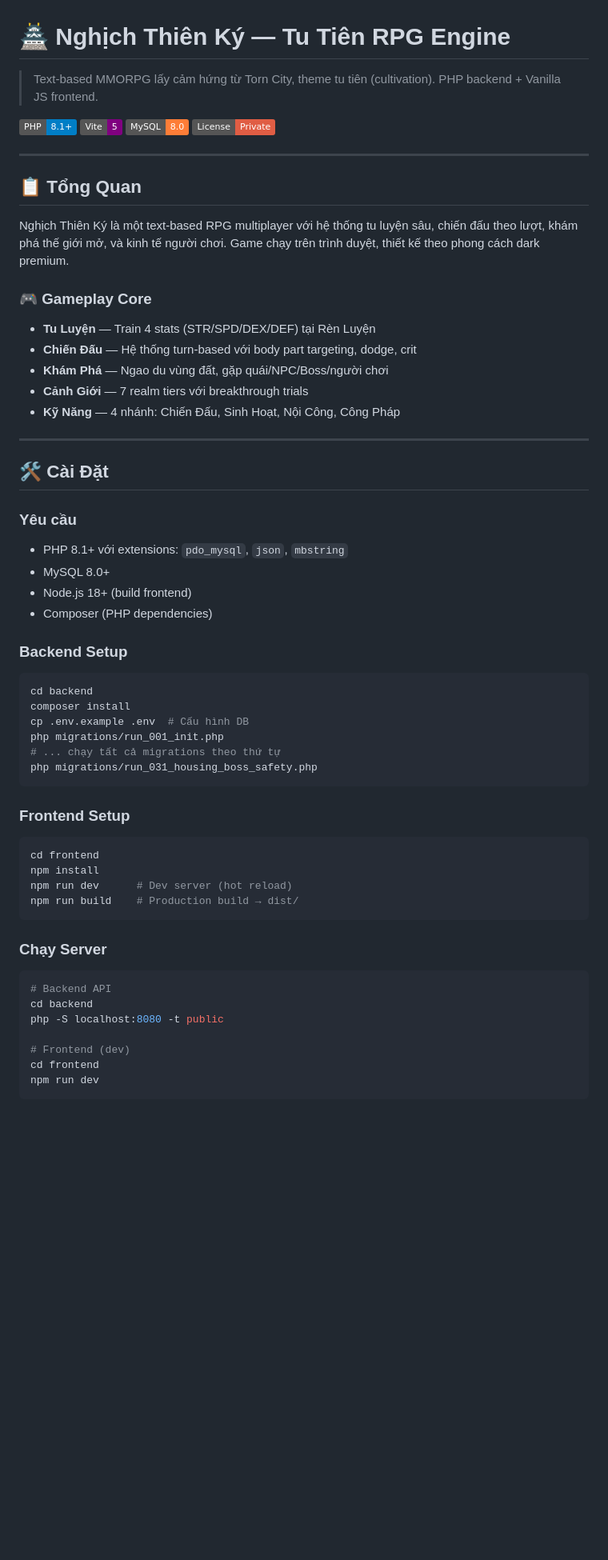
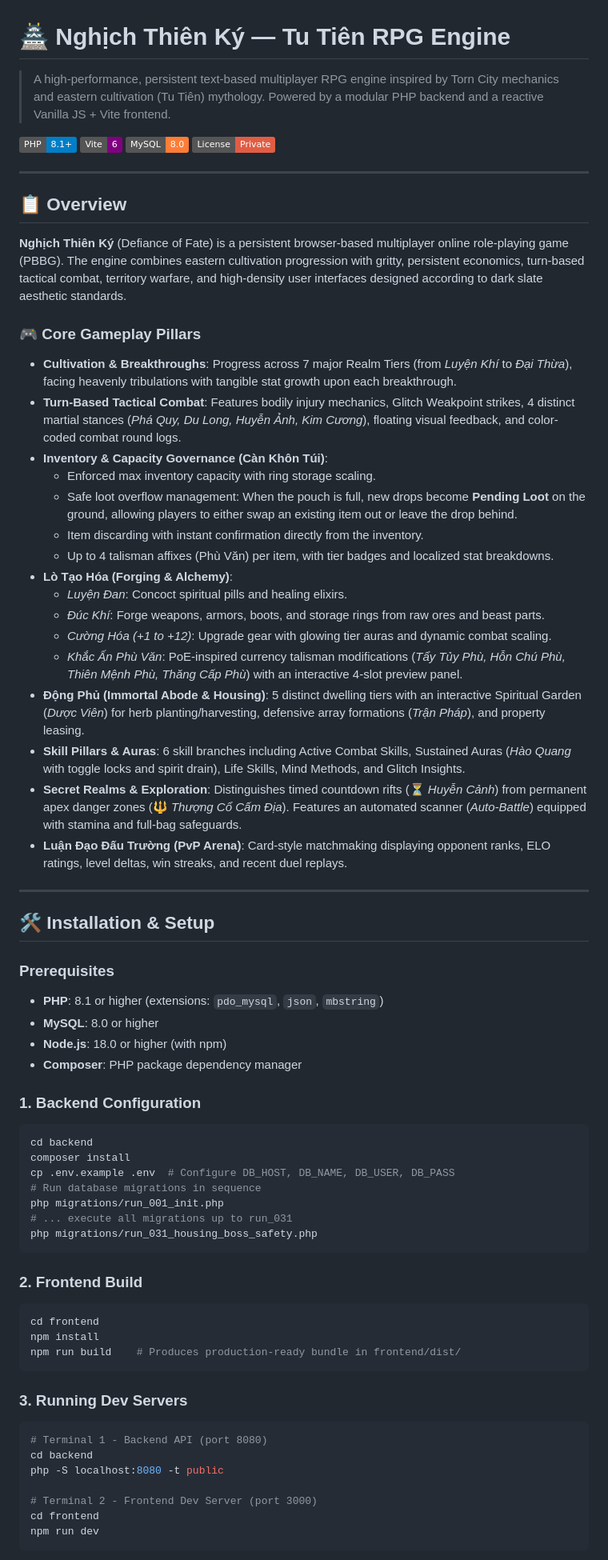
Before and after one commit to kzxl/php_rpg_textbase_game, a Markdown page: README.md, the part around one of its changes. Shown at 80% size. Drawn GitHub-style; badges without logos; blank space fills up the shorter version.

Commit message:
docs: update comprehensive README with latest combat, inventory, and crafting features

````diff
--- a/README.md
+++ b/README.md
@@ -1,60 +1,72 @@
 # 🏯 Nghịch Thiên Ký — Tu Tiên RPG Engine
 
-> Text-based MMORPG lấy cảm hứng từ Torn City, theme tu tiên (cultivation). PHP backend + Vanilla JS frontend.
+> A high-performance, persistent text-based multiplayer RPG engine inspired by Torn City mechanics and eastern cultivation (Tu Tiên) mythology. Powered by a modular PHP backend and a reactive Vanilla JS + Vite frontend.
 
 ![PHP](https://img.shields.io/badge/PHP-8.1+-blue)
-![Vite](https://img.shields.io/badge/Vite-5-purple)
+![Vite](https://img.shields.io/badge/Vite-6-purple)
 ![MySQL](https://img.shields.io/badge/MySQL-8.0-orange)
 ![License](https://img.shields.io/badge/License-Private-red)
 
 ---
 
-## 📋 Tổng Quan
+## 📋 Overview
 
-Nghịch Thiên Ký là một text-based RPG multiplayer với hệ thống tu luyện sâu, chiến đấu theo lượt, khám phá thế giới mở, và kinh tế người chơi. Game chạy trên trình duyệt, thiết kế theo phong cách dark premium.
+**Nghịch Thiên Ký** (Defiance of Fate) is a persistent browser-based multiplayer online role-playing game (PBBG). The engine combines eastern cultivation progression with gritty, persistent economics, turn-based tactical combat, territory warfare, and high-density user interfaces designed according to dark slate aesthetic standards.
 
-### 🎮 Gameplay Core
-- **Tu Luyện** — Train 4 stats (STR/SPD/DEX/DEF) tại Rèn Luyện
-- **Chiến Đấu** — Hệ thống turn-based với body part targeting, dodge, crit
-- **Khám Phá** — Ngao du vùng đất, gặp quái/NPC/Boss/người chơi
-- **Cảnh Giới** — 7 realm tiers với breakthrough trials
-- **Kỹ Năng** — 4 nhánh: Chiến Đấu, Sinh Hoạt, Nội Công, Công Pháp
+### 🎮 Core Gameplay Pillars
+
+- **Cultivation & Breakthroughs**: Progress across 7 major Realm Tiers (from *Luyện Khí* to *Đại Thừa*), facing heavenly tribulations with tangible stat growth upon each breakthrough.
+- **Turn-Based Tactical Combat**: Features bodily injury mechanics, Glitch Weakpoint strikes, 4 distinct martial stances (*Phá Quy, Du Long, Huyễn Ảnh, Kim Cương*), floating visual feedback, and color-coded combat round logs.
+- **Inventory & Capacity Governance (Càn Khôn Túi)**:
+  - Enforced max inventory capacity with ring storage scaling.
+  - Safe loot overflow management: When the pouch is full, new drops become **Pending Loot** on the ground, allowing players to either swap an existing item out or leave the drop behind.
+  - Item discarding with instant confirmation directly from the inventory.
+  - Up to 4 talisman affixes (Phù Văn) per item, with tier badges and localized stat breakdowns.
+- **Lò Tạo Hóa (Forging & Alchemy)**:
+  - *Luyện Đan*: Concoct spiritual pills and healing elixirs.
+  - *Đúc Khí*: Forge weapons, armors, boots, and storage rings from raw ores and beast parts.
+  - *Cường Hóa (+1 to +12)*: Upgrade gear with glowing tier auras and dynamic combat scaling.
+  - *Khắc Ấn Phù Văn*: PoE-inspired currency talisman modifications (*Tẩy Tủy Phù, Hỗn Chú Phù, Thiên Mệnh Phù, Thăng Cấp Phù*) with an interactive 4-slot preview panel.
+- **Động Phủ (Immortal Abode & Housing)**: 5 distinct dwelling tiers with an interactive Spiritual Garden (*Dược Viên*) for herb planting/harvesting, defensive array formations (*Trận Pháp*), and property leasing.
+- **Skill Pillars & Auras**: 6 skill branches including Active Combat Skills, Sustained Auras (*Hào Quang* with toggle locks and spirit drain), Life Skills, Mind Methods, and Glitch Insights.
+- **Secret Realms & Exploration**: Distinguishes timed countdown rifts (⏳ *Huyễn Cảnh*) from permanent apex danger zones (🔱 *Thượng Cổ Cấm Địa*). Features an automated scanner (*Auto-Battle*) equipped with stamina and full-bag safeguards.
+- **Luận Đạo Đấu Trường (PvP Arena)**: Card-style matchmaking displaying opponent ranks, ELO ratings, level deltas, win streaks, and recent duel replays.
 
 ---
 
-## 🛠️ Cài Đặt
+## 🛠️ Installation & Setup
 
-### Yêu cầu
-- PHP 8.1+ với extensions: `pdo_mysql`, `json`, `mbstring`
-- MySQL 8.0+
-- Node.js 18+ (build frontend)
-- Composer (PHP dependencies)
+### Prerequisites
+- **PHP**: 8.1 or higher (extensions: `pdo_mysql`, `json`, `mbstring`)
+- **MySQL**: 8.0 or higher
+- **Node.js**: 18.0 or higher (with npm)
+- **Composer**: PHP package dependency manager
 
-### Backend Setup
+### 1. Backend Configuration
 ```bash
 cd backend
 composer install
-cp .env.example .env  # Cấu hình DB
+cp .env.example .env  # Configure DB_HOST, DB_NAME, DB_USER, DB_PASS
+# Run database migrations in sequence
 php migrations/run_001_init.php
-# ... chạy tất cả migrations theo thứ tự
+# ... execute all migrations up to run_031
 php migrations/run_031_housing_boss_safety.php
 ```
 
-### Frontend Setup
+### 2. Frontend Build
 ```bash
 cd frontend
 npm install
-npm run dev      # Dev server (hot reload)
-npm run build    # Production build → dist/
+npm run build    # Produces production-ready bundle in frontend/dist/
 ```
 
-### Chạy Server
+### 3. Running Dev Servers
 ```bash
-# Backend API
+# Terminal 1 - Backend API (port 8080)
 cd backend
 php -S localhost:8080 -t public
 
-# Frontend (dev)
+# Terminal 2 - Frontend Dev Server (port 3000)
 cd frontend
 npm run dev
 ```
````
Also changed, not shown: other parts of README.md (+63 -126 lines).
